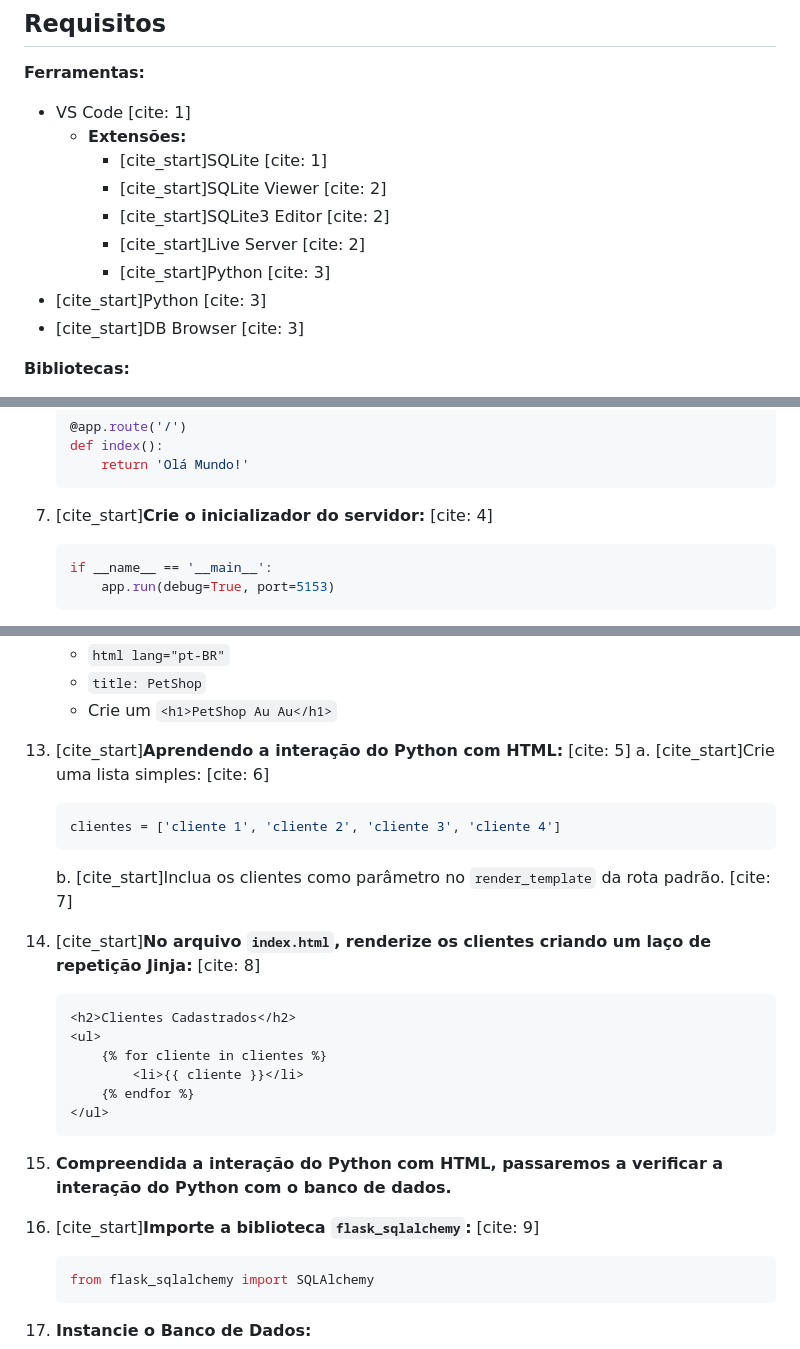
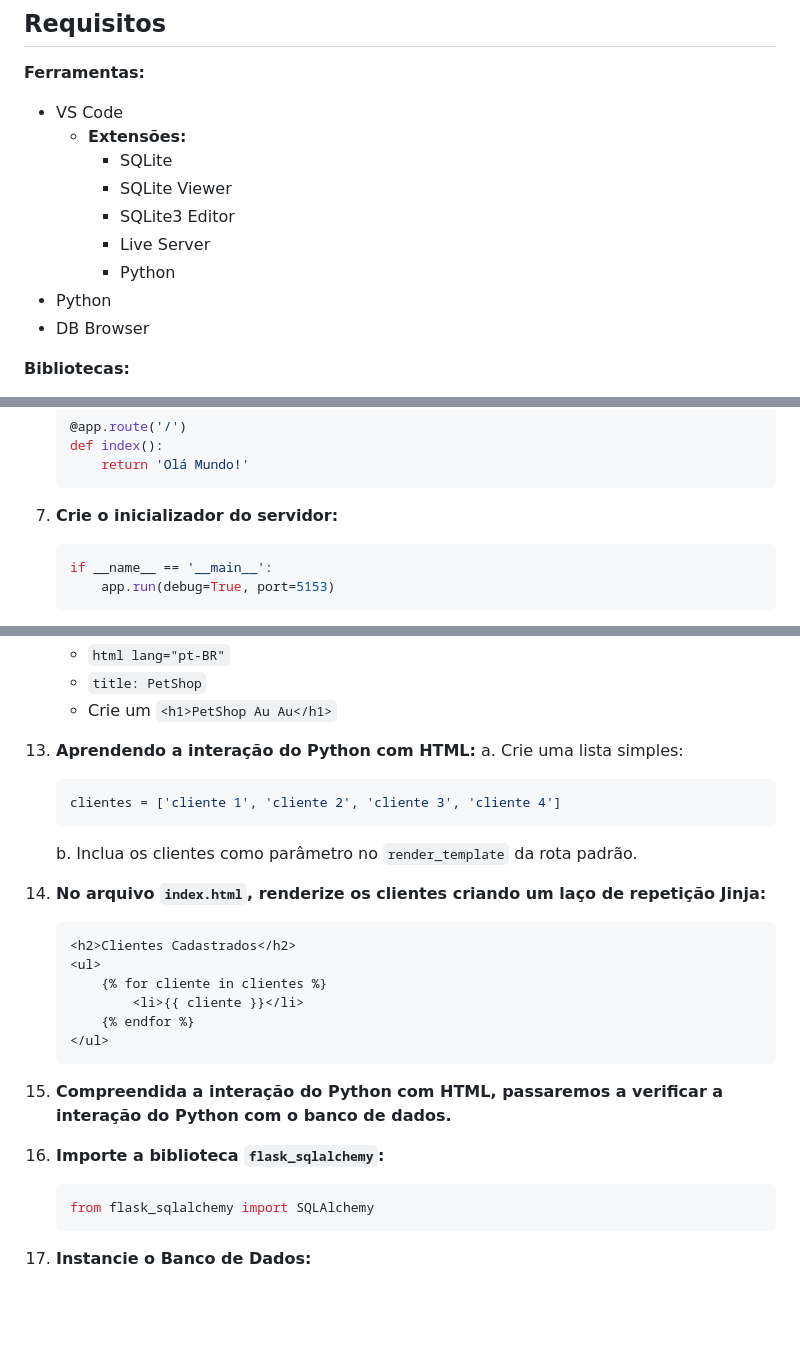
Before and after one commit to ronaldpedra/SEG-Analise-de-Sistemas, a Markdown page: Projeto/etapas.md, 3 parts joined by grey strips. Drawn GitHub-style; blank space fills up the shorter version.

````diff
--- a/Projeto/etapas.md
+++ b/Projeto/etapas.md
@@ -4,15 +4,15 @@
 
 **Ferramentas:**
 
-  * VS Code [cite: 1]
+  * VS Code
       * **Extensões:**
-          * [cite\_start]SQLite [cite: 1]
-          * [cite\_start]SQLite Viewer [cite: 2]
-          * [cite\_start]SQLite3 Editor [cite: 2]
-          * [cite\_start]Live Server [cite: 2]
-          * [cite\_start]Python [cite: 3]
-  * [cite\_start]Python [cite: 3]
-  * [cite\_start]DB Browser [cite: 3]
+          * SQLite
+          * SQLite Viewer
+          * SQLite3 Editor
+          * Live Server
+          * Python
+  * Python
+  * DB Browser
 
 **Bibliotecas:**
 
@@ -57,7 +57,7 @@
         return 'Olá Mundo!'
     ```
 
-7.  [cite\_start]**Crie o inicializador do servidor:** [cite: 4]
+7.  **Crie o inicializador do servidor:**
 
     ```python
     if __name__ == '__main__':
@@ -88,16 +88,16 @@
       * `title: PetShop`
       * Crie um `<h1>PetShop Au Au</h1>`
 
-13. [cite\_start]**Aprendendo a interação do Python com HTML:** [cite: 5]
-    a. [cite\_start]Crie uma lista simples: [cite: 6]
+13. **Aprendendo a interação do Python com HTML:**
+    a. Crie uma lista simples:
 
     ```python
     clientes = ['cliente 1', 'cliente 2', 'cliente 3', 'cliente 4']
     ```
 
-    b. [cite\_start]Inclua os clientes como parâmetro no `render_template` da rota padrão. [cite: 7]
+    b. Inclua os clientes como parâmetro no `render_template` da rota padrão.
 
-14. [cite\_start]**No arquivo `index.html`, renderize os clientes criando um laço de repetição Jinja:** [cite: 8]
+14. **No arquivo `index.html`, renderize os clientes criando um laço de repetição Jinja:**
 
     ```html
     <h2>Clientes Cadastrados</h2>
@@ -110,7 +110,7 @@
 
 15. **Compreendida a interação do Python com HTML, passaremos a verificar a interação do Python com o banco de dados.**
 
-16. [cite\_start]**Importe a biblioteca `flask_sqlalchemy`:** [cite: 9]
+16. **Importe a biblioteca `flask_sqlalchemy`:**
 
     ```python
     from flask_sqlalchemy import SQLAlchemy
````
